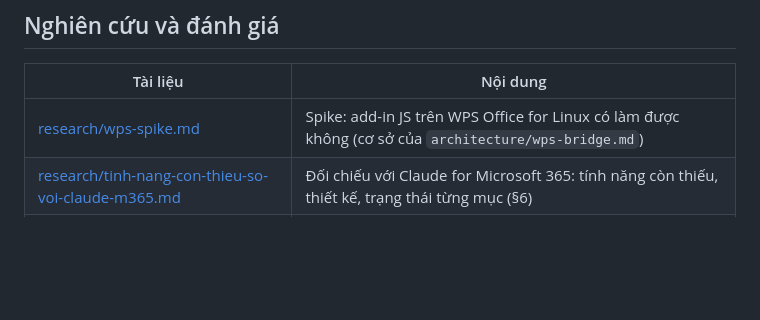
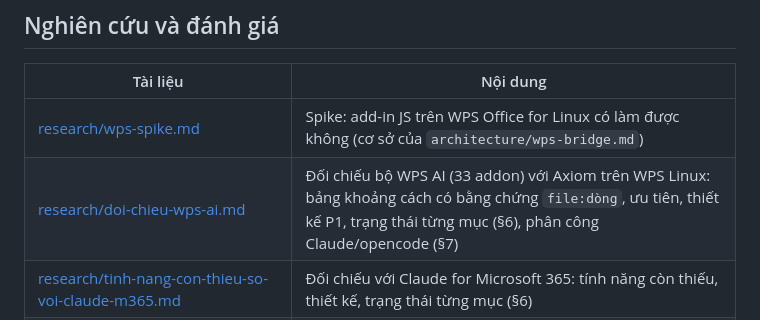
Before and after one commit to rgb-vgx/Axiom-Office, a Markdown page: docs/README.md, the part around the change. GitHub-like rendering; blank space fills up the shorter version.

```diff
--- a/docs/README.md
+++ b/docs/README.md
@@ -43,6 +43,7 @@ Gói cài Windows còn kèm `scripts/dist/HUONG-DAN-CAI-DAT.txt` (hướng dẫn
 | Tài liệu | Nội dung |
 |---|---|
 | [research/wps-spike.md](research/wps-spike.md) | Spike: add-in JS trên WPS Office for Linux có làm được không (cơ sở của `architecture/wps-bridge.md`) |
+| [research/doi-chieu-wps-ai.md](research/doi-chieu-wps-ai.md) | Đối chiếu bộ WPS AI (33 addon) với Axiom trên WPS Linux: bảng khoảng cách có bằng chứng `file:dòng`, ưu tiên, thiết kế P1, trạng thái từng mục (§6), phân công Claude/opencode (§7) |
 | [research/tinh-nang-con-thieu-so-voi-claude-m365.md](research/tinh-nang-con-thieu-so-voi-claude-m365.md) | Đối chiếu với Claude for Microsoft 365: tính năng còn thiếu, thiết kế, trạng thái từng mục (§6) |
 | [research/hoc-tu-agent-khac.md](research/hoc-tu-agent-khac.md) | Học gì từ Claude Code, Codex, Grok Build, Hermes Agent cho các lỗ hổng của agent runtime |
 | [research/skills-review.md](research/skills-review.md) | Review 8 skill dựng sẵn và khoảng trống so với công việc văn phòng |
```
Also changed, not shown: docs/research/doi-chieu-wps-ai.md (added, +264 -0 lines), 1 other file.
